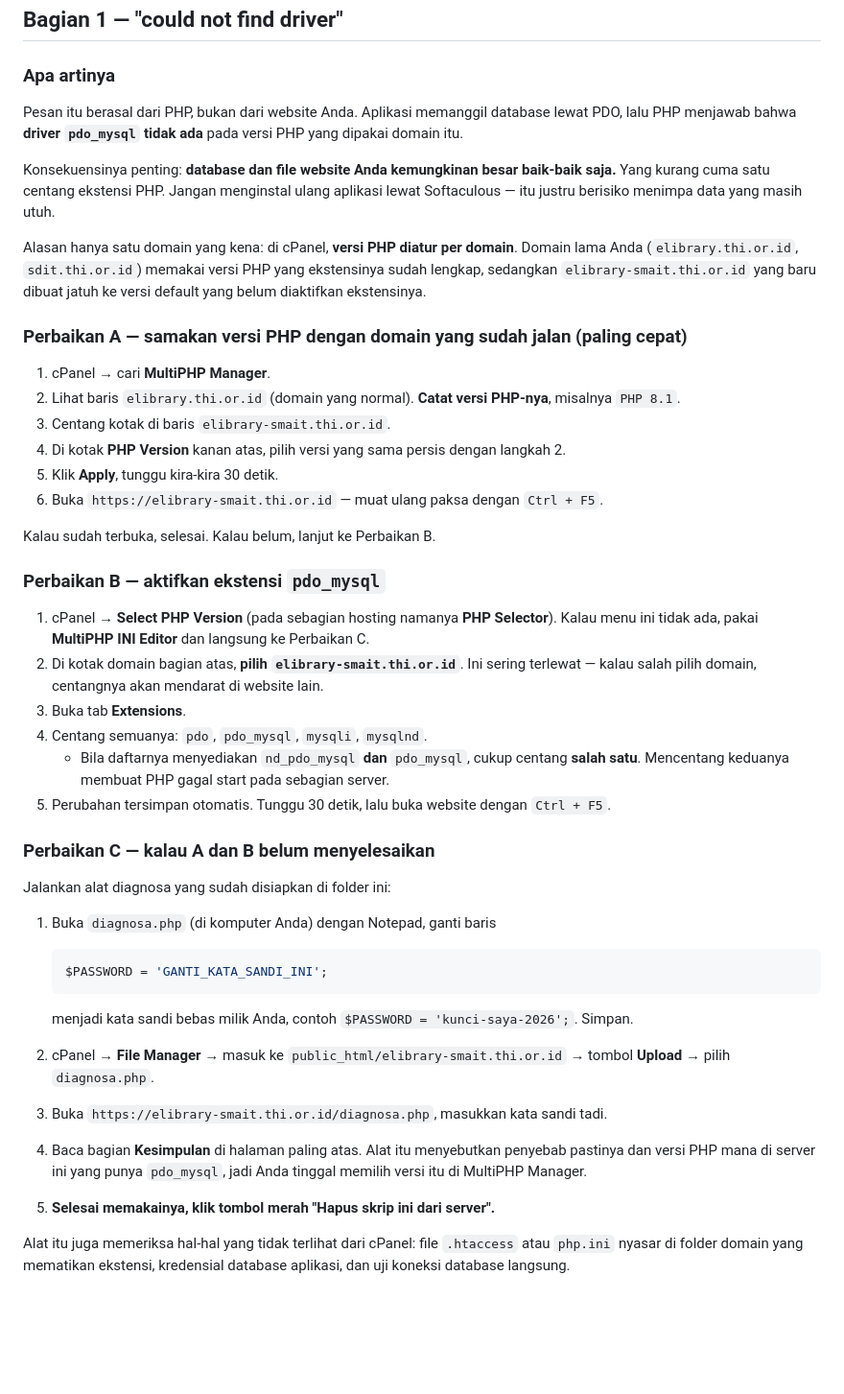
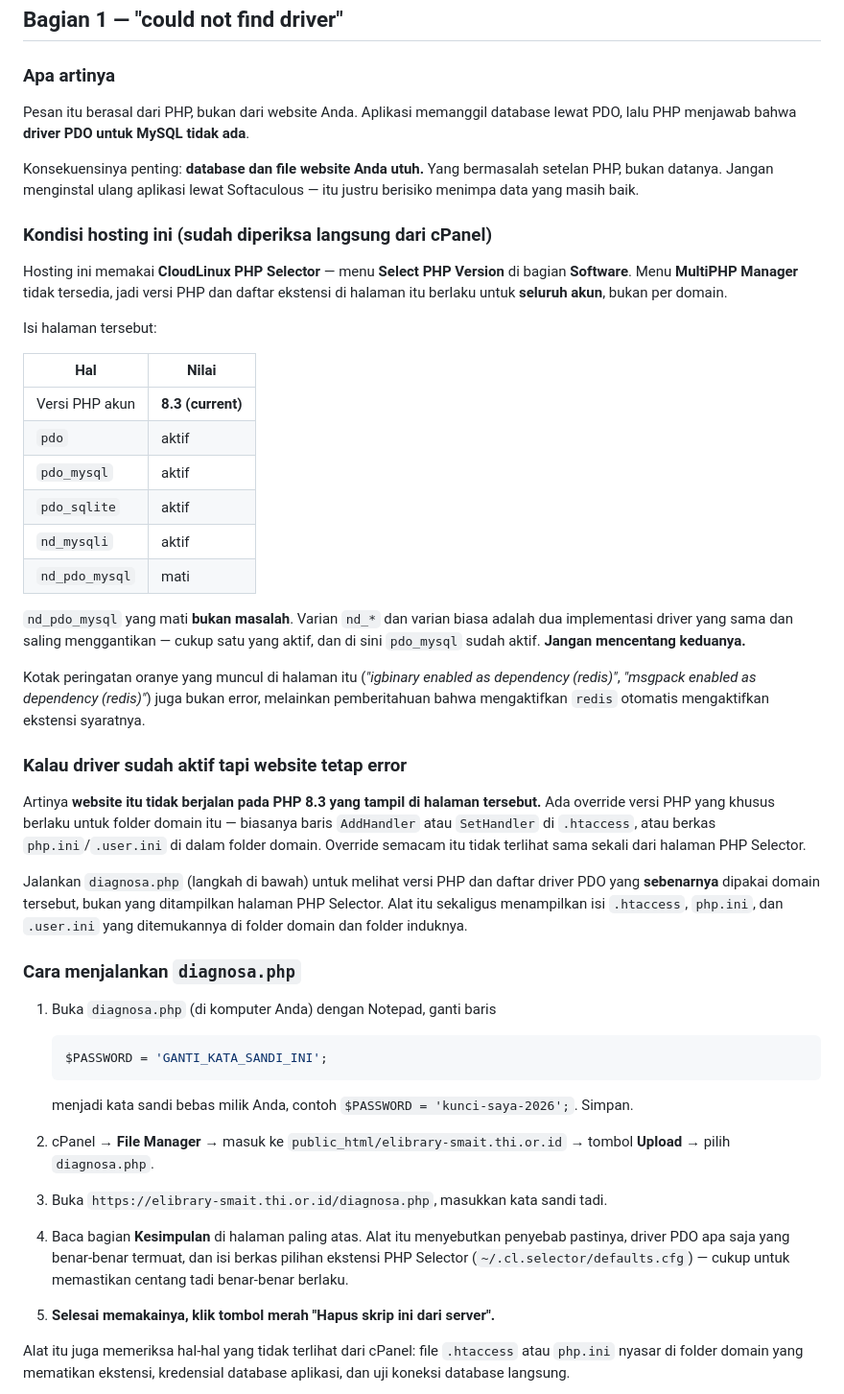
Before and after one commit to kabariyanto-png/NEWTHI, a Markdown page: cpanel-rescue/PANDUAN.md, the part around the change. Shown at 96% size. GitHub-like rendering; blank space fills up the shorter version.

Commit message:
Sesuaikan panduan dengan kondisi hosting yang sudah diperiksa
Panduan sebelumnya menuntun lewat MultiPHP Manager dan mengasumsikan versi
PHP diatur per domain. Pemeriksaan langsung di cPanel akun ini menunjukkan
kondisi yang berbeda:

- Hosting memakai CloudLinux PHP Selector (menu Select PHP Version di bagian
  Software). MultiPHP Manager tidak tersedia, jadi versi PHP dan daftar
  ekstensi berlaku untuk seluruh akun, bukan per domain.
- Versi PHP akun 8.3, dengan pdo, pdo_mysql, dan pdo_sqlite sudah aktif.
- nd_pdo_mysql memang mati, tetapi itu bukan penyebabnya: varian nd_* dan
  varian biasa adalah implementasi driver yang sama dan saling menggantikan,
  cukup satu yang aktif. Panduan sekarang justru melarang mencentang keduanya.

Karena driver PDO ternyata sudah aktif di tingkat akun sementara website tetap
menampilkan "could not find driver", penyebab yang tersisa adalah override
versi PHP khusus folder domain lewat AddHandler/SetHandler di .htaccess atau
berkas php.ini/.user.ini di dalam folder domain. Override semacam itu tidak
terlihat dari halaman PHP Selector, sehingga panduan mengarahkan ke
diagnosa.php yang melaporkan versi PHP dan driver PDO yang sebenarnya dipakai
domain tersebut.

Ditambahkan juga catatan bahwa kotak peringatan oranye di halaman PHP Selector
("igbinary/msgpack enabled as dependency (redis)") adalah pemberitahuan
dependensi, bukan error.

Tidak ada perubahan pada diagnosa.php maupun hapus.php.

Co-Authored-By: Claude Opus 5 <noreply@anthropic.com>
Claude-Session: https://claude.ai/code/session_016KsAZTTSqD7d4Ng9wdAEXK

```diff
--- a/cpanel-rescue/PANDUAN.md
+++ b/cpanel-rescue/PANDUAN.md
@@ -15,43 +15,50 @@ yang memerlukan FTP.
 ### Apa artinya
 
 Pesan itu berasal dari PHP, bukan dari website Anda. Aplikasi memanggil database lewat PDO,
-lalu PHP menjawab bahwa **driver `pdo_mysql` tidak ada** pada versi PHP yang dipakai domain itu.
+lalu PHP menjawab bahwa **driver PDO untuk MySQL tidak ada**.
 
-Konsekuensinya penting: **database dan file website Anda kemungkinan besar baik-baik saja.**
-Yang kurang cuma satu centang ekstensi PHP. Jangan menginstal ulang aplikasi lewat Softaculous —
-itu justru berisiko menimpa data yang masih utuh.
+Konsekuensinya penting: **database dan file website Anda utuh.** Yang bermasalah setelan PHP,
+bukan datanya. Jangan menginstal ulang aplikasi lewat Softaculous — itu justru berisiko menimpa
+data yang masih baik.
 
-Alasan hanya satu domain yang kena: di cPanel, **versi PHP diatur per domain**. Domain lama
-Anda (`elibrary.thi.or.id`, `sdit.thi.or.id`) memakai versi PHP yang ekstensinya sudah lengkap,
-sedangkan `elibrary-smait.thi.or.id` yang baru dibuat jatuh ke versi default yang belum
-diaktifkan ekstensinya.
+### Kondisi hosting ini (sudah diperiksa langsung dari cPanel)
 
-### Perbaikan A — samakan versi PHP dengan domain yang sudah jalan (paling cepat)
+Hosting ini memakai **CloudLinux PHP Selector** — menu **Select PHP Version** di bagian
+**Software**. Menu **MultiPHP Manager** tidak tersedia, jadi versi PHP dan daftar ekstensi di
+halaman itu berlaku untuk **seluruh akun**, bukan per domain.
 
-1. cPanel → cari **MultiPHP Manager**.
-2. Lihat baris `elibrary.thi.or.id` (domain yang normal). **Catat versi PHP-nya**, misalnya `PHP 8.1`.
-3. Centang kotak di baris `elibrary-smait.thi.or.id`.
-4. Di kotak **PHP Version** kanan atas, pilih versi yang sama persis dengan langkah 2.
-5. Klik **Apply**, tunggu kira-kira 30 detik.
-6. Buka `https://elibrary-smait.thi.or.id` — muat ulang paksa dengan `Ctrl + F5`.
+Isi halaman tersebut:
 
-Kalau sudah terbuka, selesai. Kalau belum, lanjut ke Perbaikan B.
+| Hal | Nilai |
+| --- | --- |
+| Versi PHP akun | **8.3 (current)** |
+| `pdo` | aktif |
+| `pdo_mysql` | aktif |
+| `pdo_sqlite` | aktif |
+| `nd_mysqli` | aktif |
+| `nd_pdo_mysql` | mati |
 
-### Perbaikan B — aktifkan ekstensi `pdo_mysql`
+`nd_pdo_mysql` yang mati **bukan masalah**. Varian `nd_*` dan varian biasa adalah dua
+implementasi driver yang sama dan saling menggantikan — cukup satu yang aktif, dan di sini
+`pdo_mysql` sudah aktif. **Jangan mencentang keduanya.**
 
-1. cPanel → **Select PHP Version** (pada sebagian hosting namanya **PHP Selector**).
-   Kalau menu ini tidak ada, pakai **MultiPHP INI Editor** dan langsung ke Perbaikan C.
-2. Di kotak domain bagian atas, **pilih `elibrary-smait.thi.or.id`**. Ini sering terlewat —
-   kalau salah pilih domain, centangnya akan mendarat di website lain.
-3. Buka tab **Extensions**.
-4. Centang semuanya: `pdo`, `pdo_mysql`, `mysqli`, `mysqlnd`.
-   - Bila daftarnya menyediakan `nd_pdo_mysql` **dan** `pdo_mysql`, cukup centang **salah satu**.
-     Mencentang keduanya membuat PHP gagal start pada sebagian server.
-5. Perubahan tersimpan otomatis. Tunggu 30 detik, lalu buka website dengan `Ctrl + F5`.
+Kotak peringatan oranye yang muncul di halaman itu (*"igbinary enabled as dependency (redis)"*,
+*"msgpack enabled as dependency (redis)"*) juga bukan error, melainkan pemberitahuan bahwa
+mengaktifkan `redis` otomatis mengaktifkan ekstensi syaratnya.
 
-### Perbaikan C — kalau A dan B belum menyelesaikan
+### Kalau driver sudah aktif tapi website tetap error
 
-Jalankan alat diagnosa yang sudah disiapkan di folder ini:
+Artinya **website itu tidak berjalan pada PHP 8.3 yang tampil di halaman tersebut.** Ada
+override versi PHP yang khusus berlaku untuk folder domain itu — biasanya baris `AddHandler`
+atau `SetHandler` di `.htaccess`, atau berkas `php.ini`/`.user.ini` di dalam folder domain.
+Override semacam itu tidak terlihat sama sekali dari halaman PHP Selector.
+
+Jalankan `diagnosa.php` (langkah di bawah) untuk melihat versi PHP dan daftar driver PDO yang
+**sebenarnya** dipakai domain tersebut, bukan yang ditampilkan halaman PHP Selector. Alat itu
+sekaligus menampilkan isi `.htaccess`, `php.ini`, dan `.user.ini` yang ditemukannya di folder
+domain dan folder induknya.
+
+### Cara menjalankan `diagnosa.php`
 
 1. Buka `diagnosa.php` (di komputer Anda) dengan Notepad, ganti baris
 
@@ -63,9 +70,9 @@ Jalankan alat diagnosa yang sudah disiapkan di folder ini:
 2. cPanel → **File Manager** → masuk ke `public_html/elibrary-smait.thi.or.id`
    → tombol **Upload** → pilih `diagnosa.php`.
 3. Buka `https://elibrary-smait.thi.or.id/diagnosa.php`, masukkan kata sandi tadi.
-4. Baca bagian **Kesimpulan** di halaman paling atas. Alat itu menyebutkan penyebab pastinya
-   dan versi PHP mana di server ini yang punya `pdo_mysql`, jadi Anda tinggal memilih versi itu
-   di MultiPHP Manager.
+4. Baca bagian **Kesimpulan** di halaman paling atas. Alat itu menyebutkan penyebab pastinya,
+   driver PDO apa saja yang benar-benar termuat, dan isi berkas pilihan ekstensi PHP Selector
+   (`~/.cl.selector/defaults.cfg`) — cukup untuk memastikan centang tadi benar-benar berlaku.
 5. **Selesai memakainya, klik tombol merah "Hapus skrip ini dari server".**
 
 Alat itu juga memeriksa hal-hal yang tidak terlihat dari cPanel: file `.htaccess` atau `php.ini`
```
